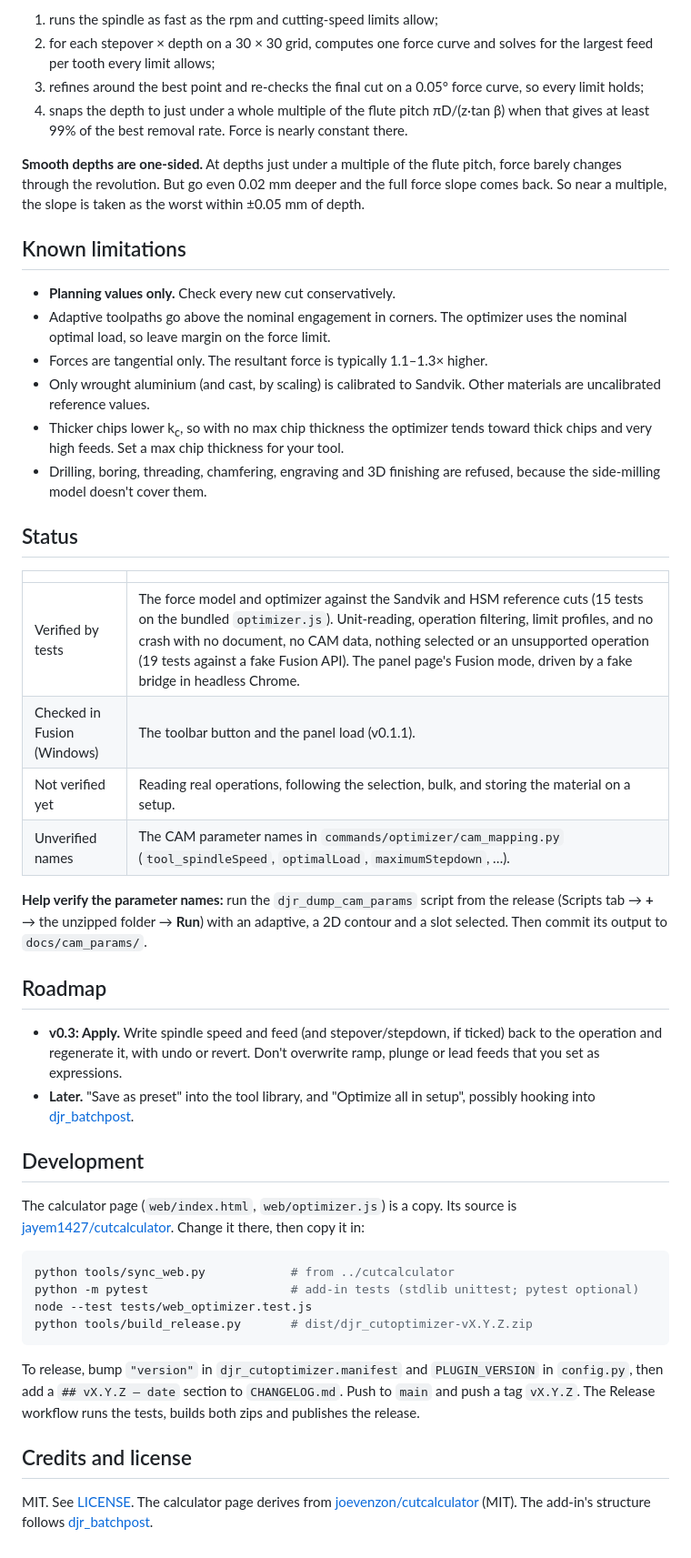
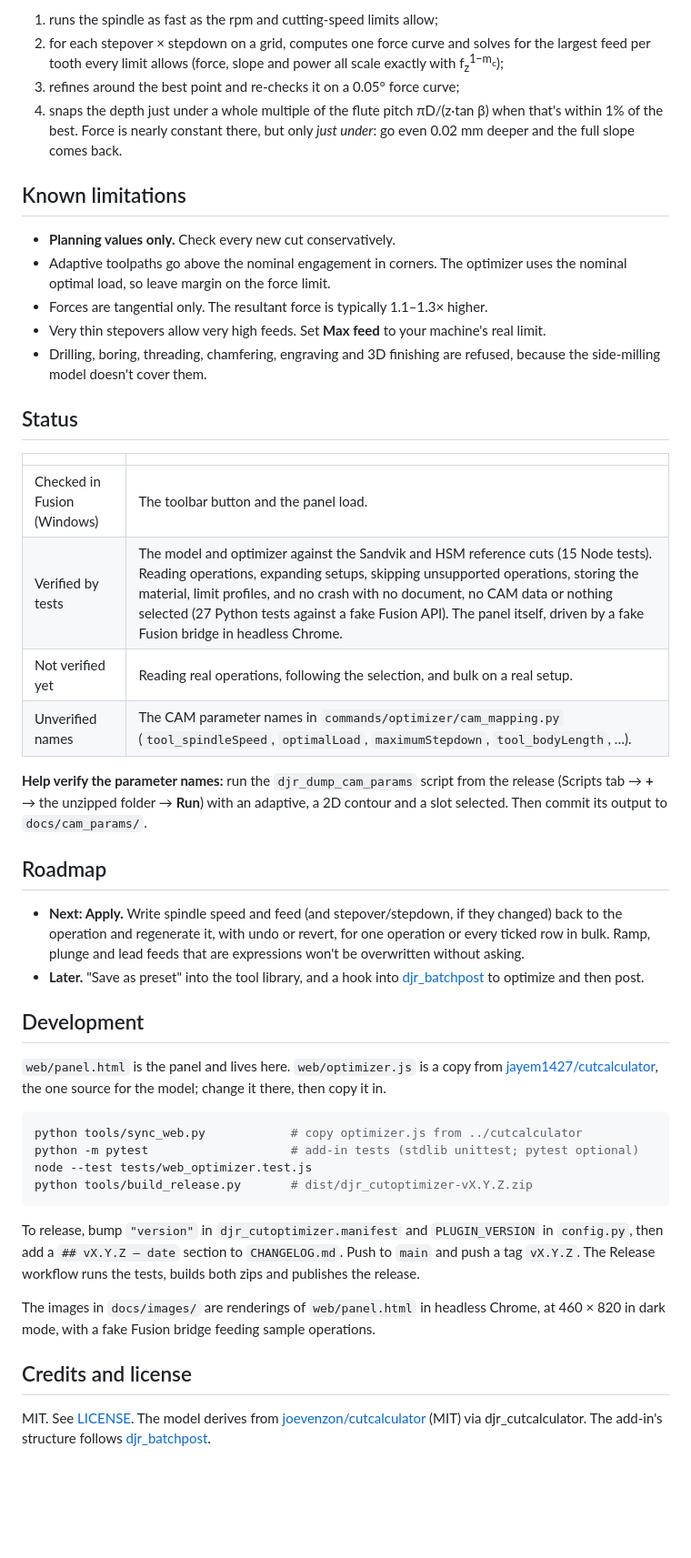
Before and after one commit to jayem1427/djr_cutoptimizer, a Markdown page: README.md, the part around one of its changes. Shown at 91% size. Rendered like a GitHub page; blank space fills up the shorter version.

````diff
--- a/README.md
+++ b/README.md
@@ -52,42 +93,39 @@ Force and force slope both scale exactly with f<sub>z</sub><sup>1−m<sub>c</sub
 
 1. runs the spindle as fast as the rpm and cutting-speed limits allow;
-2. for each stepover × depth on a 30 × 30 grid, computes one force curve and solves for the largest feed per tooth every limit allows;
-3. refines around the best point and re-checks the final cut on a 0.05° force curve, so every limit holds;
-4. snaps the depth to just under a whole multiple of the flute pitch πD/(z·tan β) when that gives at least 99% of the best removal rate. Force is nearly constant there.
-
-**Smooth depths are one-sided.** At depths just under a multiple of the flute pitch, force barely changes through the revolution. But go even 0.02 mm deeper and the full force slope comes back. So near a multiple, the slope is taken as the worst within ±0.05 mm of depth.
+2. for each stepover × stepdown on a grid, computes one force curve and solves for the largest feed per tooth every limit allows (force, slope and power all scale exactly with f<sub>z</sub><sup>1−m<sub>c</sub></sup>);
+3. refines around the best point and re-checks it on a 0.05° force curve;
+4. snaps the depth just under a whole multiple of the flute pitch πD/(z·tan β) when that's within 1% of the best. Force is nearly constant there, but only *just under*: go even 0.02 mm deeper and the full slope comes back.
 
 ## Known limitations
 
 - **Planning values only.** Check every new cut conservatively.
 - Adaptive toolpaths go above the nominal engagement in corners. The optimizer uses the nominal optimal load, so leave margin on the force limit.
 - Forces are tangential only. The resultant force is typically 1.1–1.3× higher.
-- Only wrought aluminium (and cast, by scaling) is calibrated to Sandvik. Other materials are uncalibrated reference values.
-- Thicker chips lower k<sub>c</sub>, so with no max chip thickness the optimizer tends toward thick chips and very high feeds. Set a max chip thickness for your tool.
+- Very thin stepovers allow very high feeds. Set **Max feed** to your machine's real limit.
 - Drilling, boring, threading, chamfering, engraving and 3D finishing are refused, because the side-milling model doesn't cover them.
 
 ## Status
 
 | | |
 |---|---|
-| Verified by tests | The force model and optimizer against the Sandvik and HSM reference cuts (15 tests on the bundled `optimizer.js`). Unit-reading, operation filtering, limit profiles, and no crash with no document, no CAM data, nothing selected or an unsupported operation (19 tests against a fake Fusion API). The panel page's Fusion mode, driven by a fake bridge in headless Chrome. |
-| Checked in Fusion (Windows) | The toolbar button and the panel load (v0.1.1). |
-| Not verified yet | Reading real operations, following the selection, bulk, and storing the material on a setup. |
-| Unverified names | The CAM parameter names in `commands/optimizer/cam_mapping.py` (`tool_spindleSpeed`, `optimalLoad`, `maximumStepdown`, …). |
+| Checked in Fusion (Windows) | The toolbar button and the panel load. |
+| Verified by tests | The model and optimizer against the Sandvik and HSM reference cuts (15 Node tests). Reading operations, expanding setups, skipping unsupported operations, storing the material, limit profiles, and no crash with no document, no CAM data or nothing selected (27 Python tests against a fake Fusion API). The panel itself, driven by a fake Fusion bridge in headless Chrome. |
+| Not verified yet | Reading real operations, following the selection, and bulk on a real setup. |
+| Unverified names | The CAM parameter names in `commands/optimizer/cam_mapping.py` (`tool_spindleSpeed`, `optimalLoad`, `maximumStepdown`, `tool_bodyLength`, …). |
 
 **Help verify the parameter names:** run the `djr_dump_cam_params` script from the release (Scripts tab → **+** → the unzipped folder → **Run**) with an adaptive, a 2D contour and a slot selected. Then commit its output to `docs/cam_params/`.
 
 ## Roadmap
 
-- **v0.3: Apply.** Write spindle speed and feed (and stepover/stepdown, if ticked) back to the operation and regenerate it, with undo or revert. Don't overwrite ramp, plunge or lead feeds that you set as expressions.
-- **Later.** "Save as preset" into the tool library, and "Optimize all in setup", possibly hooking into [djr_batchpost](https://github.com/jayem1427/djr_batchpost).
+- **Next: Apply.** Write spindle speed and feed (and stepover/stepdown, if they changed) back to the operation and regenerate it, with undo or revert, for one operation or every ticked row in bulk. Ramp, plunge and lead feeds that are expressions won't be overwritten without asking.
+- **Later.** "Save as preset" into the tool library, and a hook into [djr_batchpost](https://github.com/jayem1427/djr_batchpost) to optimize and then post.
 
 ## Development
 
-The calculator page (`web/index.html`, `web/optimizer.js`) is a copy. Its source is [jayem1427/cutcalculator](https://github.com/jayem1427/cutcalculator). Change it there, then copy it in:
+`web/panel.html` is the panel and lives here. `web/optimizer.js` is a copy from [jayem1427/cutcalculator](https://github.com/jayem1427/cutcalculator), the one source for the model; change it there, then copy it in.
 
 ```bash
-python tools/sync_web.py            # from ../cutcalculator
+python tools/sync_web.py            # copy optimizer.js from ../cutcalculator
 python -m pytest                    # add-in tests (stdlib unittest; pytest optional)
 node --test tests/web_optimizer.test.js
 python tools/build_release.py       # dist/djr_cutoptimizer-vX.Y.Z.zip
@@ -95,6 +133,8 @@ python tools/build_release.py       # dist/djr_cutoptimizer-vX.Y.Z.zip
 
 To release, bump `"version"` in `djr_cutoptimizer.manifest` and `PLUGIN_VERSION` in `config.py`, then add a `## vX.Y.Z — date` section to `CHANGELOG.md`. Push to `main` and push a tag `vX.Y.Z`. The Release workflow runs the tests, builds both zips and publishes the release.
 
+The images in `docs/images/` are renderings of `web/panel.html` in headless Chrome, at 460 × 820 in dark mode, with a fake Fusion bridge feeding sample operations.
+
 ## Credits and license
 
-MIT. See [LICENSE](LICENSE). The calculator page derives from [joevenzon/cutcalculator](https://github.com/joevenzon/cutcalculator) (MIT). The add-in's structure follows [djr_batchpost](https://github.com/jayem1427/djr_batchpost).
+MIT. See [LICENSE](LICENSE). The model derives from [joevenzon/cutcalculator](https://github.com/joevenzon/cutcalculator) (MIT) via djr_cutcalculator. The add-in's structure follows [djr_batchpost](https://github.com/jayem1427/djr_batchpost).
````
Also changed, not shown: other parts of README.md (+65 -24 lines), CHANGELOG.md (+15 -0 lines), CLAUDE.md (+10 -6 lines), docs/images/panel-bulk.png (added), docs/images/panel-operation.png (added), 8 other files.
